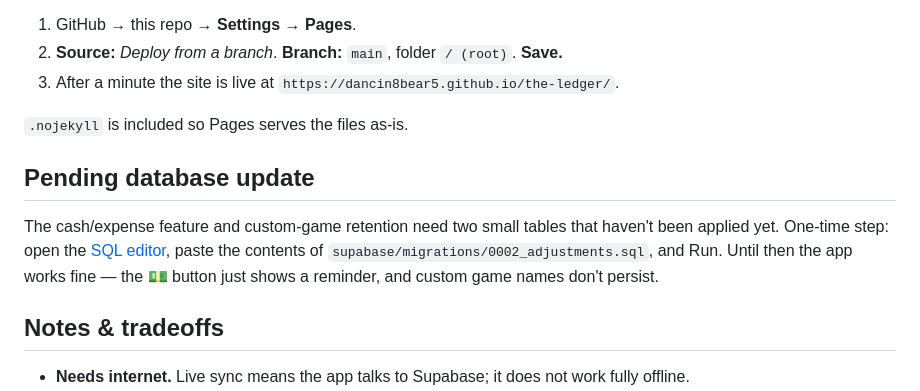
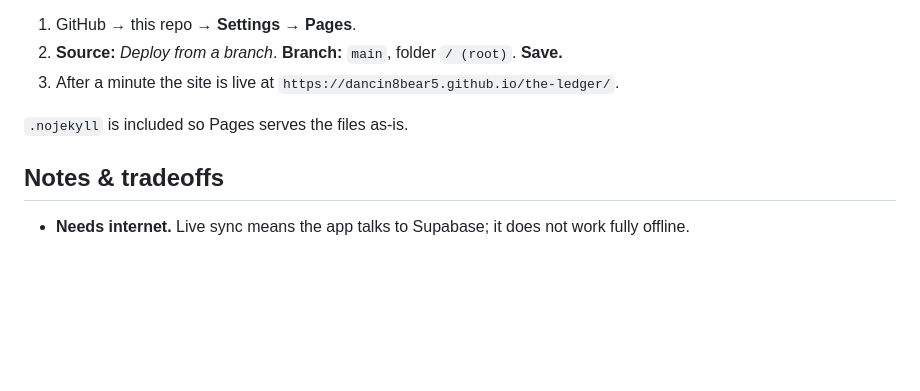
Before and after one commit to dancin8bear5/the-ledger, a Markdown page: README.md, the part around the change. Drawn GitHub-style; blank space fills up the shorter version.

Commit message:
Remove pending-migration note — 0002 applied to the database
Co-Authored-By: Claude Fable 5 <noreply@anthropic.com>
Claude-Session: https://claude.ai/code/session_01FYAqakw2H5Xc48RS6uRYiH

```diff
--- a/README.md
+++ b/README.md
@@ -97,14 +97,6 @@ This repo is public so free GitHub Pages works. One-time setup:
 
 `.nojekyll` is included so Pages serves the files as-is.
 
-## Pending database update
-
-The cash/expense feature and custom-game retention need two small tables that haven't
-been applied yet. One-time step: open the
-[SQL editor](https://supabase.com/dashboard/project/vmambvgovdxepgejdgcy/sql/new), paste
-the contents of `supabase/migrations/0002_adjustments.sql`, and Run. Until then the app
-works fine — the 💵 button just shows a reminder, and custom game names don't persist.
-
 ## Notes & tradeoffs
 
 - **Needs internet.** Live sync means the app talks to Supabase; it does not work fully
```
